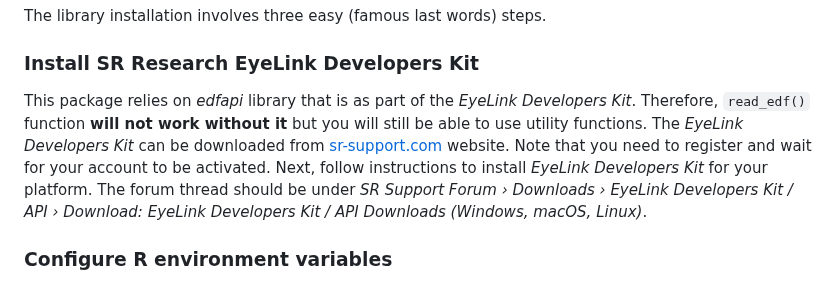
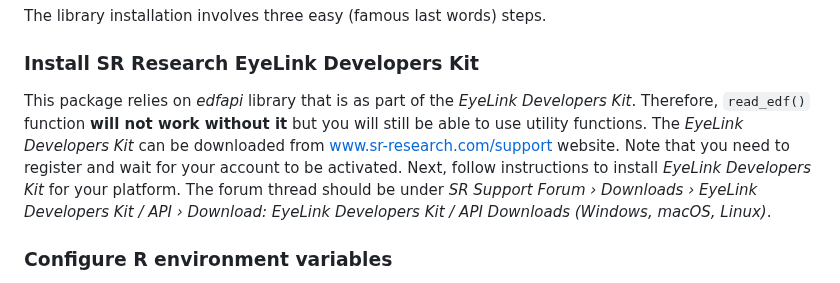
Before and after one commit to alexander-pastukhov/eyelinkReader, a Markdown page: README.md, the part around the change. GitHub-like rendering.

Commit message:
Update instructions

```diff
--- a/README.md
+++ b/README.md
@@ -13,7 +13,7 @@ These instructions are also available as a vignette.
 The library installation involves three easy (famous last words) steps.
 
 ### Install SR Research EyeLink Developers Kit
-This package relies on _edfapi_ library that is as part of the _EyeLink Developers Kit_. Therefore, `read_edf()` function **will not work without it** but you will still be able to use utility functions. The _EyeLink Developers Kit_ can be downloaded from [sr-support.com](https://www.sr-support.com/) website. Note that you need to register and wait for your account to be activated. Next, follow instructions to install _EyeLink Developers Kit_ for your platform. The forum thread should be under _SR Support Forum › Downloads › EyeLink Developers Kit / API › Download: EyeLink Developers Kit / API Downloads (Windows, macOS, Linux)_.
+This package relies on _edfapi_ library that is as part of the _EyeLink Developers Kit_. Therefore, `read_edf()` function **will not work without it** but you will still be able to use utility functions. The _EyeLink Developers Kit_ can be downloaded from [www.sr-research.com/support](https://www.sr-research.com/support/) website. Note that you need to register and wait for your account to be activated. Next, follow instructions to install _EyeLink Developers Kit_ for your platform. The forum thread should be under _SR Support Forum › Downloads › EyeLink Developers Kit / API › Download: EyeLink Developers Kit / API Downloads (Windows, macOS, Linux)_.
 
 ### Configure R environment variables
 
```
